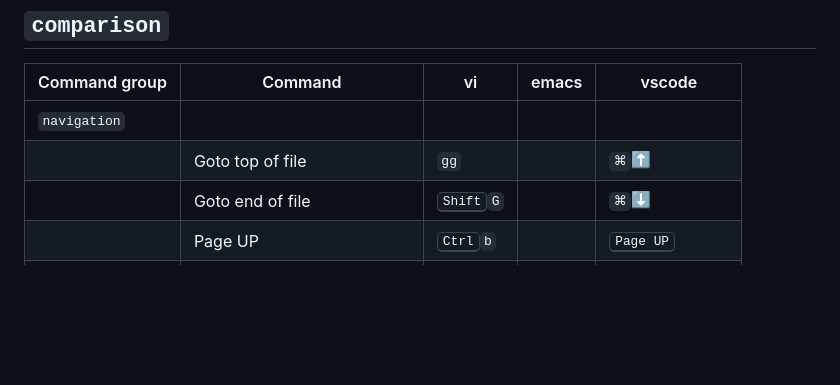
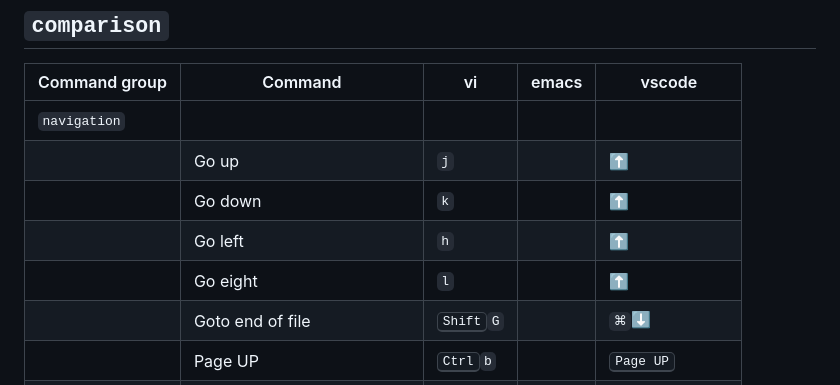
Before and after one commit to sreenidhi707/settings, a Markdown page: ide/README.md, the part around the change. Drawn GitHub-style; blank space fills up the shorter version.

```diff
--- a/ide/README.md
+++ b/ide/README.md
@@ -40,7 +40,10 @@ where `venv/bin/python` is the path of the python which is used by vscode debugg
 |  Command group  |       Command                  |    vi                  |    emacs    | vscode     |
 | ----------------| -----------                    | -------                | ----------- |----------- |
 | `navigation`    |                                |                        |             |
-|                 | Goto top of file               |   `gg`                 |             |  `⌘`:arrow_up:    |
+|                 | Go up                          |   `j`                  |             |  :arrow_up:    |
+|                 | Go down                        |   `k`                  |             |  :arrow_up:    |
+|                 | Go left                        |   `h`                  |             |  :arrow_up:    |
+|                 | Go eight                       |   `l`                  |             |  :arrow_up:    |
 |                 | Goto end of file               |   <kbd>Shift</kbd>`G`  |             |  `⌘`:arrow_down:    |
 |                 | Page UP                        |   <kbd>Ctrl</kbd>`b`   |             |   <kbd>Page UP</kbd>   |
 |                 | Page DOWN                      |   <kbd>Ctrl</kbd>`f`   |             |   <kbd>Page DOWN</kbd>   |
```
